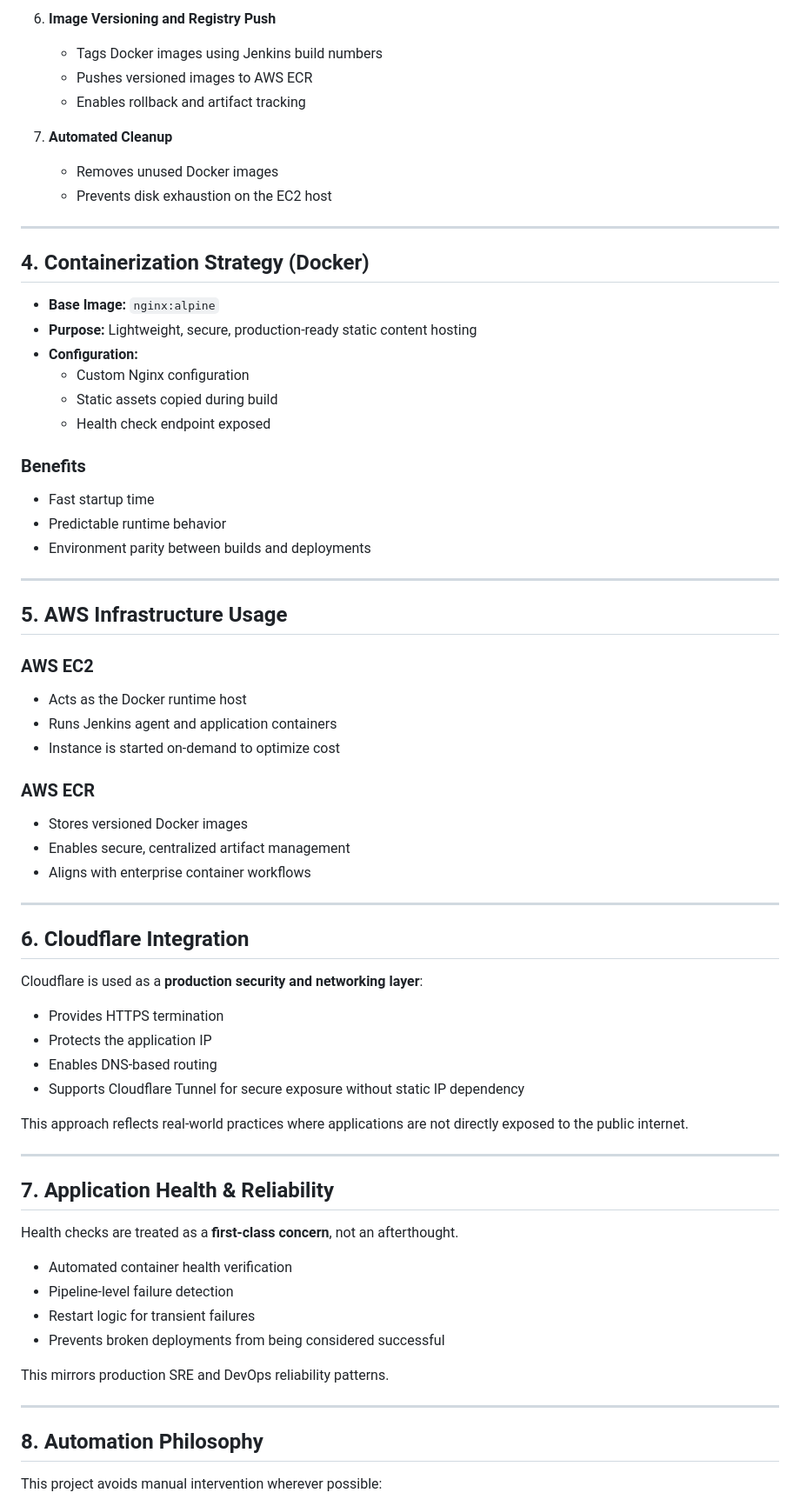
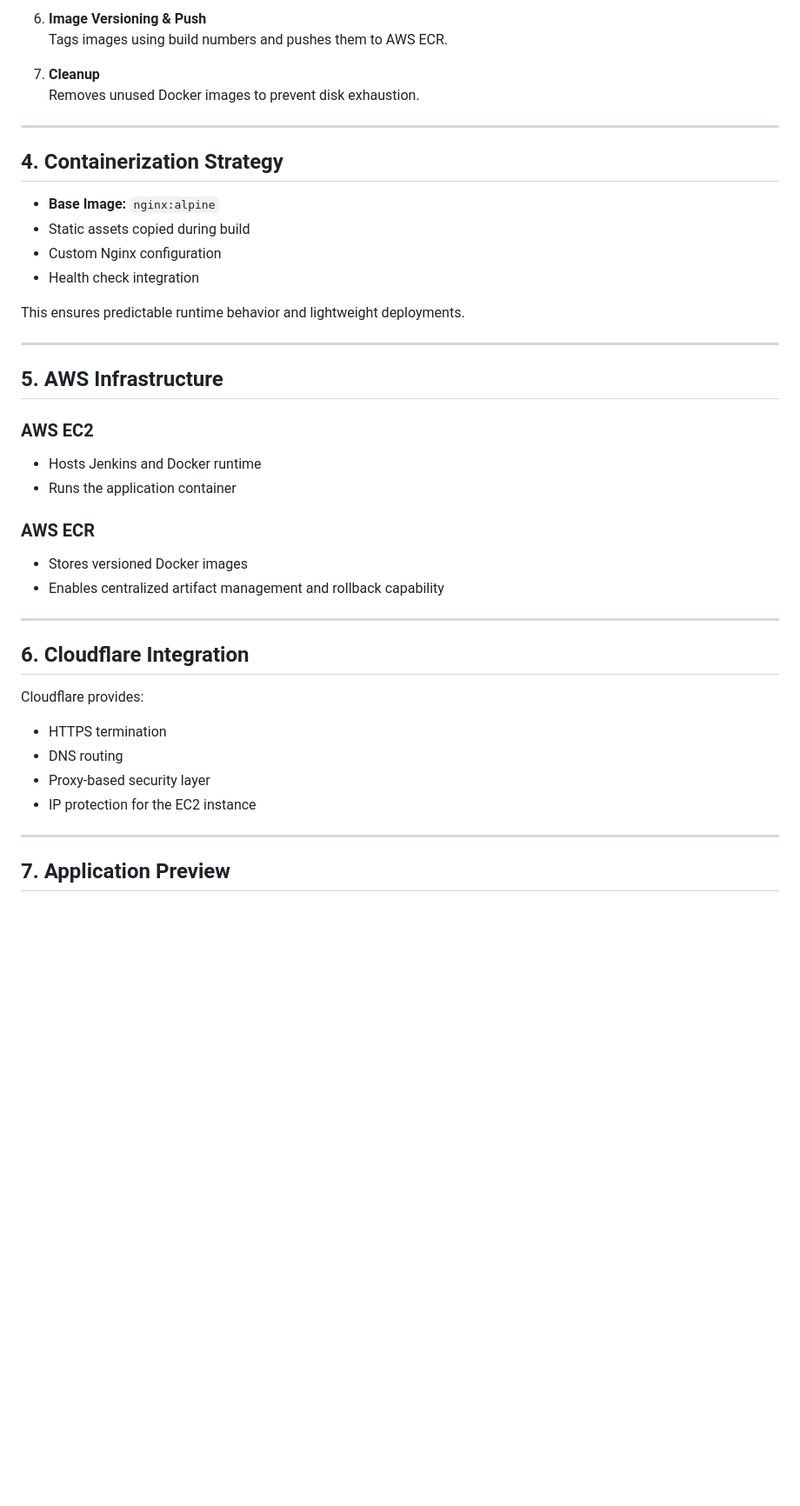
Before and after one commit to Aslam-space/ci-cd-jenkins-docker-aws, a Markdown page: README.md, the part around one of its changes. Shown at 87% size. Drawn GitHub-style; blank space fills up the shorter version.

Commit message:
Revise README for clarity and updated content
Updated README to enhance clarity and structure, including live demo link and improved section titles.

```diff
--- a/README.md
+++ b/README.md
@@ -66,72 +49,45 @@ The Jenkins pipeline is defined declaratively using a `Jenkinsfile` and is trigg
 
-6. **Image Versioning and Registry Push**
-   - Tags Docker images using Jenkins build numbers
-   - Pushes versioned images to AWS ECR
-   - Enables rollback and artifact tracking
+6. **Image Versioning & Push**
+   Tags images using build numbers and pushes them to AWS ECR.
 
-7. **Automated Cleanup**
-   - Removes unused Docker images
-   - Prevents disk exhaustion on the EC2 host
+7. **Cleanup**
+   Removes unused Docker images to prevent disk exhaustion.
 
 ---
 
-## 4. Containerization Strategy (Docker)
+## 4. Containerization Strategy
 
 - **Base Image:** `nginx:alpine`
-- **Purpose:** Lightweight, secure, production-ready static content hosting
-- **Configuration:**
-  - Custom Nginx configuration
-  - Static assets copied during build
-  - Health check endpoint exposed
+- Static assets copied during build
+- Custom Nginx configuration
+- Health check integration
 
-### Benefits
-- Fast startup time
-- Predictable runtime behavior
-- Environment parity between builds and deployments
+This ensures predictable runtime behavior and lightweight deployments.
 
 ---
 
-## 5. AWS Infrastructure Usage
+## 5. AWS Infrastructure
 
 ### AWS EC2
-- Acts as the Docker runtime host
-- Runs Jenkins agent and application containers
-- Instance is started on-demand to optimize cost
+- Hosts Jenkins and Docker runtime
+- Runs the application container
 
 ### AWS ECR
 - Stores versioned Docker images
-- Enables secure, centralized artifact management
-- Aligns with enterprise container workflows
+- Enables centralized artifact management and rollback capability
 
 ---
 
 ## 6. Cloudflare Integration
 
-Cloudflare is used as a **production security and networking layer**:
+Cloudflare provides:
 
-- Provides HTTPS termination
-- Protects the application IP
-- Enables DNS-based routing
-- Supports Cloudflare Tunnel for secure exposure without static IP dependency
-
-This approach reflects real-world practices where applications are not directly exposed to the public internet.
+- HTTPS termination
+- DNS routing
+- Proxy-based security layer
+- IP protection for the EC2 instance
 
 ---
 
-## 7. Application Health & Reliability
+## 7. Application Preview
 
-Health checks are treated as a **first-class concern**, not an afterthought.
-
-- Automated container health verification
-- Pipeline-level failure detection
-- Restart logic for transient failures
-- Prevents broken deployments from being considered successful
-
-This mirrors production SRE and DevOps reliability patterns.
-
----
-
-## 8. Automation Philosophy
-
-This project avoids manual intervention wherever possible:
-
```
Also changed, not shown: other parts of README.md (+29 -68 lines).
